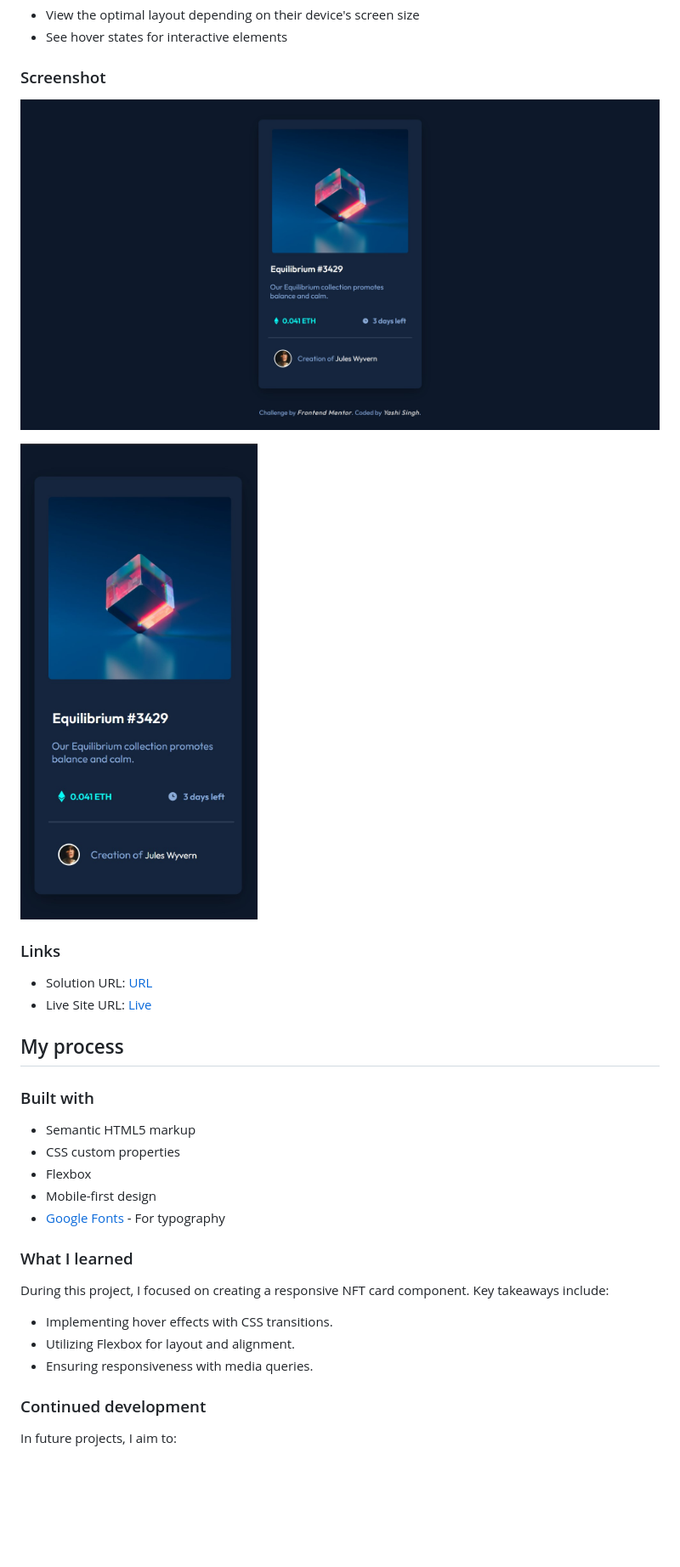
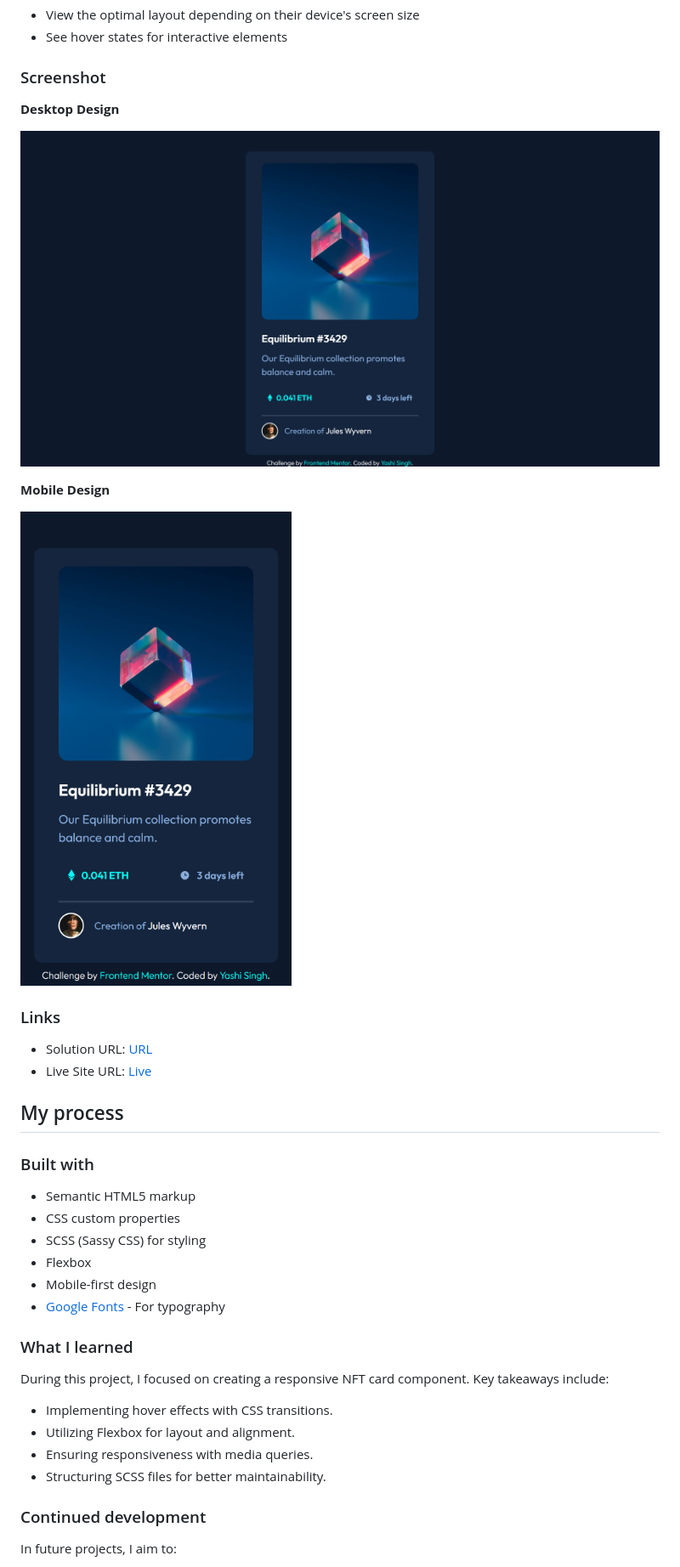
Before and after one commit to Yashi-Singh-9/NFT-Preview-Card-Component, a Markdown page: README.md, the part around the change printed below. Shown: that part at 85% size. Drawn GitHub-style; pictures changed too: design/desktop-design.jpg (deleted), design/desktop-design.png (added), design/mobile-design.jpg (deleted); blank space fills up the shorter version.

```diff
--- a/README.md
+++ b/README.md
@@ -33,9 +35,13 @@ Users should be able to:
 
 ### Screenshot
 
-![NFT Preview Card Component Desktop](design/desktop-design.jpg)
+**Desktop Design**
 
-![NFT Preview Card Component Desktop](design/mobile-design.jpg)
+![NFT Preview Card Component Desktop](design/desktop-design.png)
+
+**Mobile Design**
+
+<img src="design/mobile-design.png" height="750">
 
 ### Links
 
@@ -48,6 +54,7 @@ Users should be able to:
 
 - Semantic HTML5 markup
 - CSS custom properties
+- SCSS (Sassy CSS) for styling
 - Flexbox
 - Mobile-first design
 - [Google Fonts](https://fonts.google.com/) - For typography
@@ -59,6 +66,7 @@ During this project, I focused on creating a responsive NFT card component. Key
 - Implementing hover effects with CSS transitions.
 - Utilizing Flexbox for layout and alignment.
 - Ensuring responsiveness with media queries.
+- Structuring SCSS files for better maintainability.
 
 ### Continued development
 
```
Also changed, not shown: other parts of README.md (+42 -1 lines), 4 other files.
